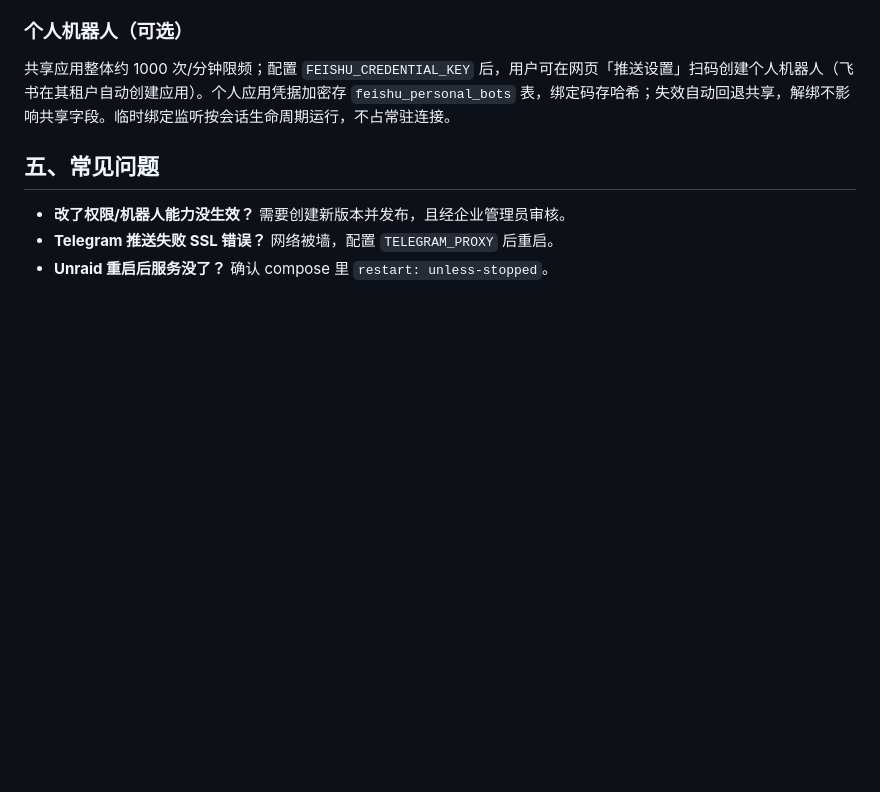
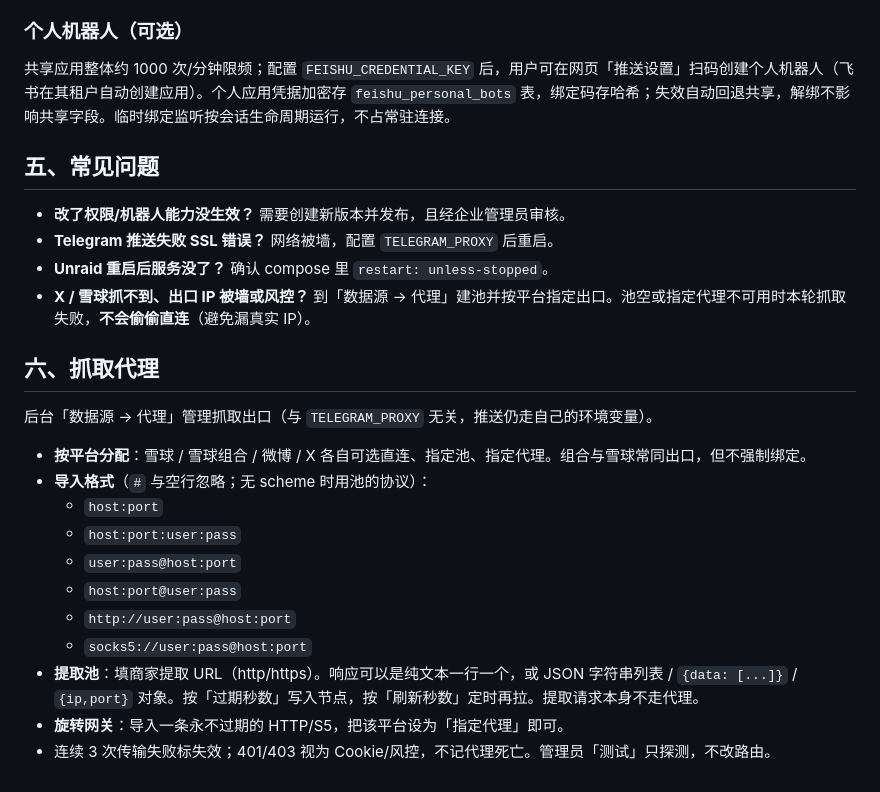
Before and after one commit to hemingfei/vpush, a Markdown page: docs/管理员手册.md, the part around the change. Drawn GitHub-style; blank space fills up the shorter version.

Commit message:
docs: 补充抓取代理池的管理员说明
Co-authored-by: Cursor <cursoragent@cursor.com>

```diff
--- a/docs/管理员手册.md
+++ b/docs/管理员手册.md
@@ -107,3 +107,20 @@ docker run -d --name vpush \
 - **改了权限/机器人能力没生效？** 需要创建新版本并发布，且经企业管理员审核。
 - **Telegram 推送失败 SSL 错误？** 网络被墙，配置 `TELEGRAM_PROXY` 后重启。
 - **Unraid 重启后服务没了？** 确认 compose 里 `restart: unless-stopped`。
+- **X / 雪球抓不到、出口 IP 被墙或风控？** 到「数据源 → 代理」建池并按平台指定出口。池空或指定代理不可用时本轮抓取失败，**不会偷偷直连**（避免漏真实 IP）。
+
+## 六、抓取代理
+
+后台「数据源 → 代理」管理抓取出口（与 `TELEGRAM_PROXY` 无关，推送仍走自己的环境变量）。
+
+- **按平台分配**：雪球 / 雪球组合 / 微博 / X 各自可选直连、指定池、指定代理。组合与雪球常同出口，但不强制绑定。
+- **导入格式**（`#` 与空行忽略；无 scheme 时用池的协议）：
+  - `host:port`
+  - `host:port:user:pass`
+  - `user:pass@host:port`
+  - `host:port@user:pass`
+  - `http://user:pass@host:port`
+  - `socks5://user:pass@host:port`
+- **提取池**：填商家提取 URL（http/https）。响应可以是纯文本一行一个，或 JSON 字符串列表 / `{data: [...]}` / `{ip,port}` 对象。按「过期秒数」写入节点，按「刷新秒数」定时再拉。提取请求本身不走代理。
+- **旋转网关**：导入一条永不过期的 HTTP/S5，把该平台设为「指定代理」即可。
+- 连续 3 次传输失败标失效；401/403 视为 Cookie/风控，不记代理死亡。管理员「测试」只探测，不改路由。
```
